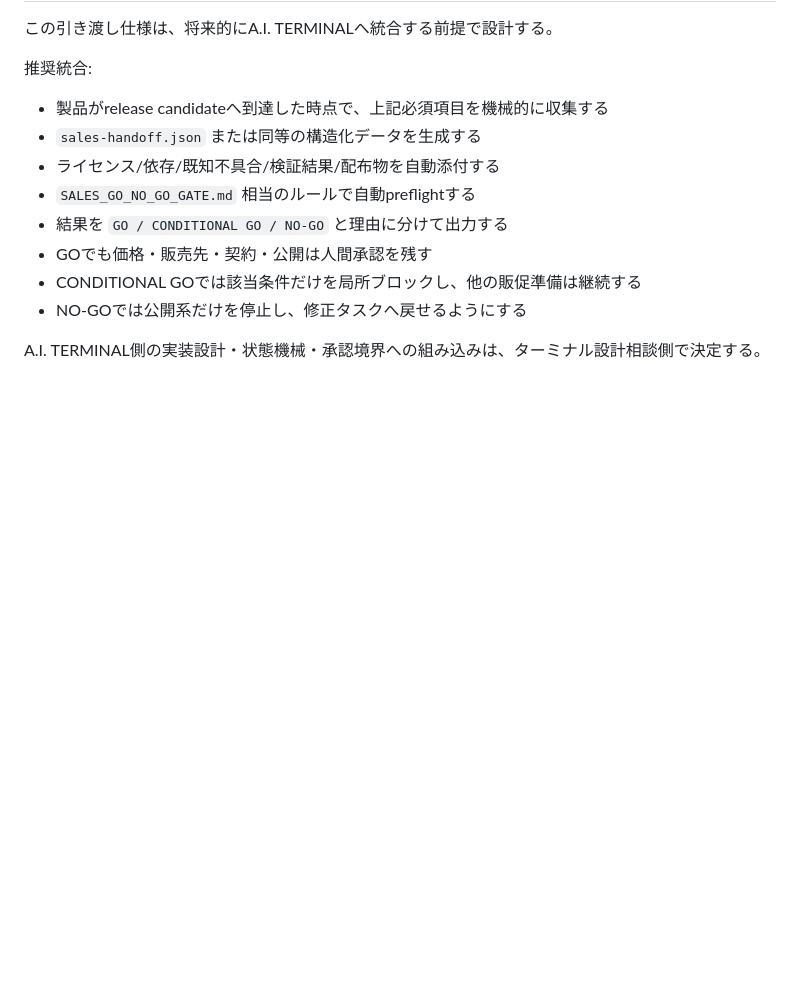
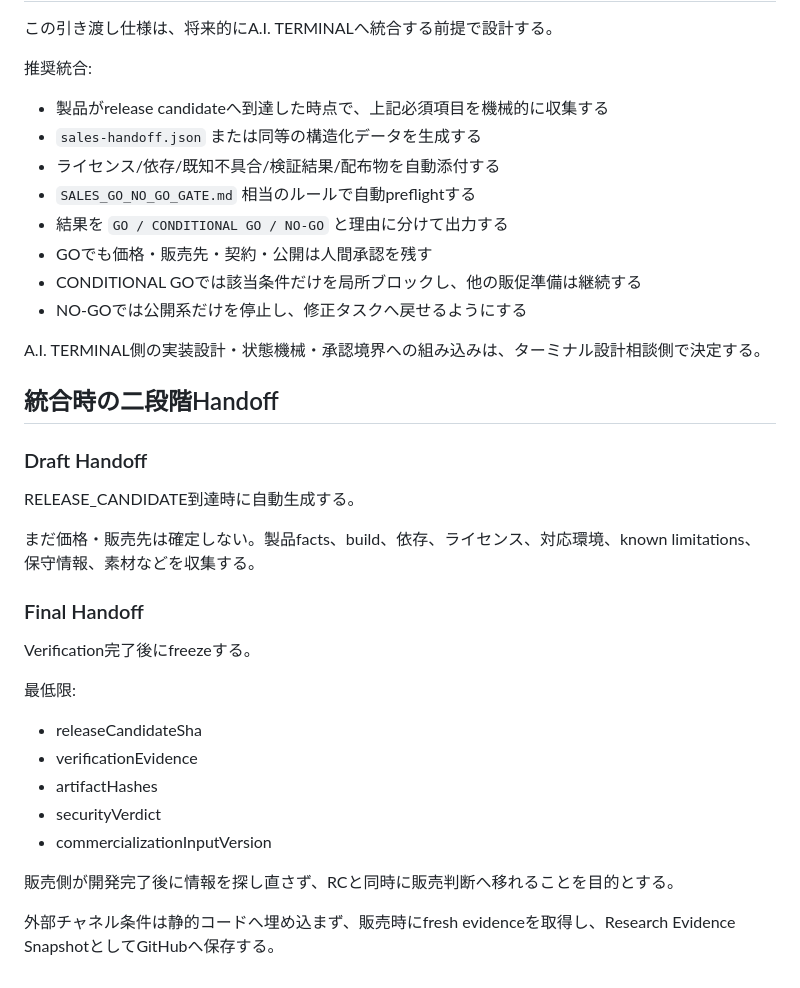
Before and after one commit to yoshiakiUmezu/joshu-a-site, a Markdown page: docs/PRODUCT_SALES_HANDOFF_SPEC.md, the part around the change. Rendered like a GitHub page; blank space fills up the shorter version.

Commit message:
docs: define two-stage commercialization handoff

```diff
--- a/docs/PRODUCT_SALES_HANDOFF_SPEC.md
+++ b/docs/PRODUCT_SALES_HANDOFF_SPEC.md
@@ -128,3 +128,25 @@ A.I. TERMINAL / dot が販売候補を出した時点で、販促窓が追加ヒ
 - NO-GOでは公開系だけを停止し、修正タスクへ戻せるようにする
 
 A.I. TERMINAL側の実装設計・状態機械・承認境界への組み込みは、ターミナル設計相談側で決定する。
+
+
+## 統合時の二段階Handoff
+
+### Draft Handoff
+RELEASE_CANDIDATE到達時に自動生成する。
+
+まだ価格・販売先は確定しない。製品facts、build、依存、ライセンス、対応環境、known limitations、保守情報、素材などを収集する。
+
+### Final Handoff
+Verification完了後にfreezeする。
+
+最低限:
+- releaseCandidateSha
+- verificationEvidence
+- artifactHashes
+- securityVerdict
+- commercializationInputVersion
+
+販売側が開発完了後に情報を探し直さず、RCと同時に販売判断へ移れることを目的とする。
+
+外部チャネル条件は静的コードへ埋め込まず、販売時にfresh evidenceを取得し、Research Evidence SnapshotとしてGitHubへ保存する。
```
